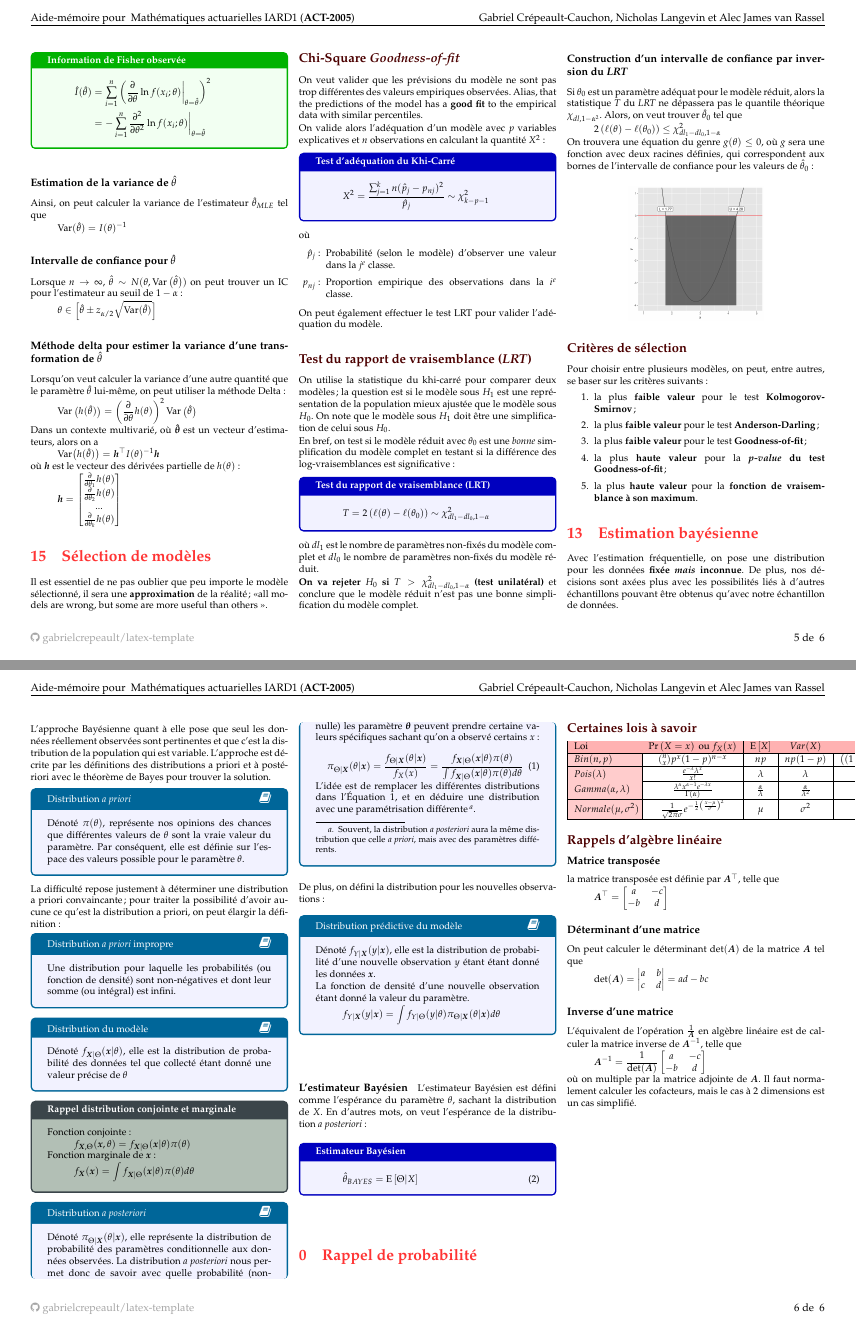
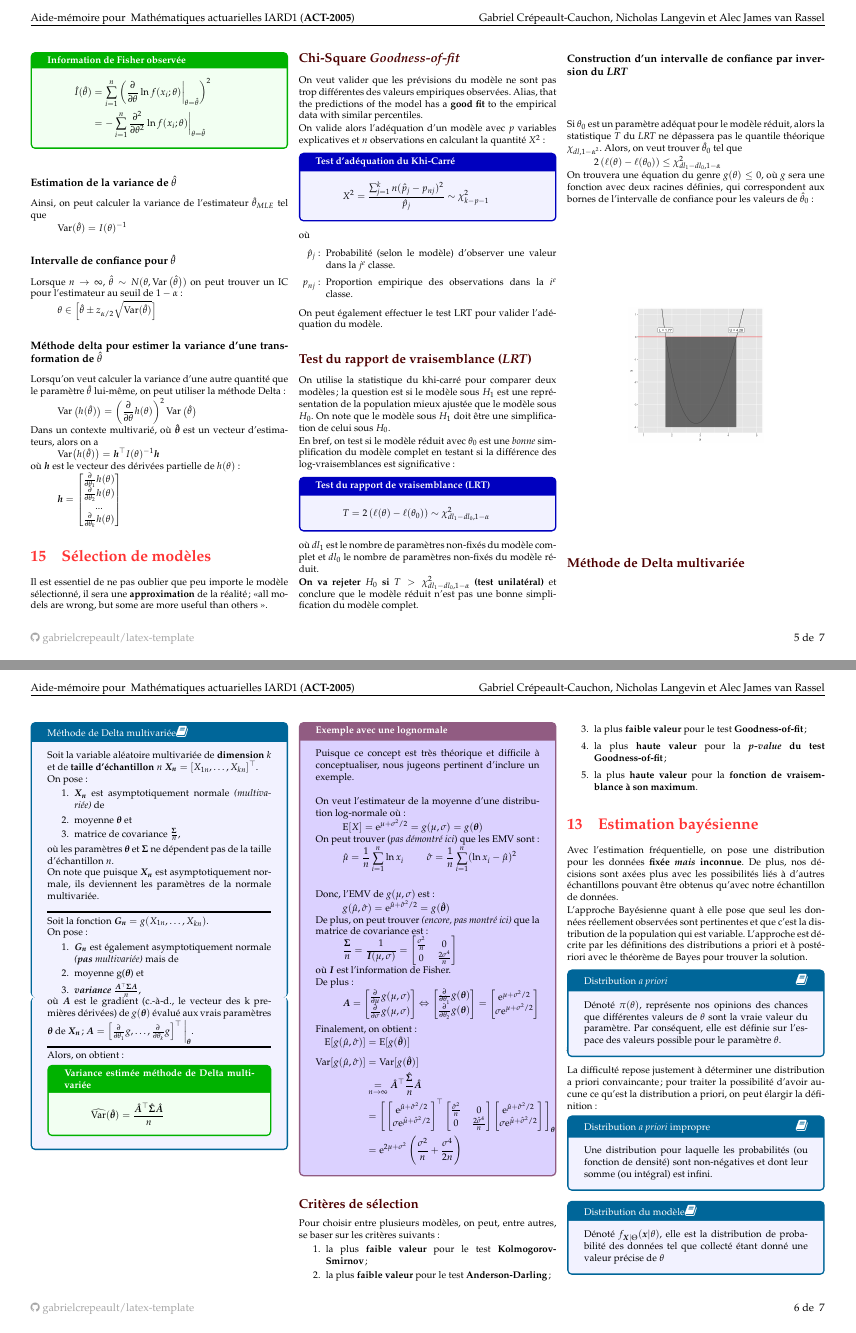
Before and after one commit to ressources-act/Guide_de_survie_en_actuariat, a LaTeX document (02_Cheatsheets/cheatsht-ACT2005.tex): pages 5 and 6 of 6 before the commit and pages 5 and 6 of 7 after it, joined at a grey line. The pictures show the PDF file 02_Cheatsheets/cheatsht-ACT2005.pdf that the author committed with the source.

Commit message:
ACT-2005
+ Ajout methode de Delta multivariée
+ Changé boites de définitions pour essayer de regler l'espace de trops (pas réussi)

```diff
--- a/02_Cheatsheets/cheatsht-ACT2005.tex
+++ b/02_Cheatsheets/cheatsht-ACT2005.tex
@@ -790,3 +790,74 @@ On trouvera une équation du genre $g(\theta) \leq 0$, où $g$ sera une fonction
 	\includegraphics[scale = 0.07]{src/Q13-57_visualisation.png}
 \end{center}
 
+\subsection*{Méthode de Delta multivariée}
+
+\begin{definitionNOHFILL}[Méthode de Delta multivariée]
+Soit la variable aléatoire multivariée de \textbf{dimension $k$} et de \textbf{taille d'échantillon $n$} $\bm{X_{n}} = [X_{1n}, \dots, X_{kn}]^{\top}$.
+
+On pose:
+\begin{enumerate}
+	\item	$\bm{X_{n}}$ est asymptotiquement normale \textit{(multivariée)} de
+	\item	moyenne $\bm\theta$ et
+	\item	matrice de covariance $\frac{\bm\Sigma}{n}$,
+\end{enumerate}
+où les paramètres $\bm\theta$ et $\bm\Sigma$ ne dépendent pas de la taille d'échantillon $n$.
+
+On note que puisque $\bm{X_{n}}$ est asymptotiquement normale, ils deviennent les paramètres de la normale multivariée.
+\\
+\hrule\hrulefill
+
+Soit la fonction $\bm{G_{n}} = g(X_{1n}, \dots, X_{kn})$.
+
+On pose:
+\begin{enumerate}
+	\item	$\bm{G_{n}}$ est également asymptotiquement normale \textit{(\textbf{pas} multivariée)} mais de
+	\item	moyenne g($\bm\theta$) et
+	\item	\textbf{\textit{variance}} $\frac{\bm{A}^{\top}\bm\Sigma\bm{A}}{n}$,
+\end{enumerate}
+où $\bm{A}$ est le gradient (c.-à-d., le vecteur des k premières dérivées) de $g(\bm\theta)$ évalué aux vrais paramètres $\bm\theta$ de $\bm{X_{n}}$; $\bm{A} = \left[\deriv{\theta_{1}}g, \dots, \deriv{\theta_{k}}g\right]^{\top} \bigg|_{\bm\theta}$.
+\\
+\hrule\hrulefill
+
+Alors, on obtient:
+\begin{formula}{Variance estimée méthode de Delta multivariée}
+\begin{align*}
+	\widehat{\text{Var}}(\hat{\bm\theta})
+	&=	\frac{\hat{\bm{A}}^{\top} \hat{\bm\Sigma} \hat{\bm{A}}}{n}
+\end{align*}
+\end{formula}
+\end{definitionNOHFILL}
+
+\begin{examplebox}{Exemple avec une lognormale}
+Puisque ce concept est très théorique et difficile à conceptualiser, nous jugeons pertinent d'inclure un exemple.
+\\\hrulefill
+
+On veut l'estimateur de la moyenne d'une distribution log-normale où:
+\begin{equation*}
+	\text{E}[X]	=	\e{\mu + \sigma^{2}/2}	=	g(\mu, \sigma)	=	g(\bm\theta)	\\
+\end{equation*}
+On peut trouver (\textit{pas démontré ici}) que les EMV sont:
+\begin{align*}
+	\hat{\mu}
+	&=	\frac{1}{n} \sum_{i = 1}^{n} \ln x_{i}	&
+	\hat{\sigma}
+	&=	\frac{1}{n} \sum_{i = 1}^{n} (\ln x_{i} - \hat{\mu})^{2}	\\
+\end{align*}
+Donc, l'EMV de $g(\mu, \sigma)$ est:
+\begin{equation*}
+	g(\hat{\mu}, \hat{\sigma})	=	\e{\hat{\mu} + \hat{\sigma}^{2}/2}	=	g(\hat{\bm\theta})	\\
+\end{equation*}
+De plus, on peut trouver \textit{(encore, pas montré ici)} que la matrice de covariance est:
+\begin{align*}
+	\frac{\bm\Sigma}{n}
+	=	\frac{1}{\bm{I}(\mu, \sigma)}
+	&=	\begin{bmatrix}
+			\frac{\sigma^{2}}{n}	&	0						\\
+			0					&	\frac{2\sigma^{4}}{n}	\\
+		\end{bmatrix}
+\end{align*}
+où $\bm{I}$ est l'information de Fisher.
+
+De plus:
+\begin{align*}
+	\bm{A}
@@ -792,0 +878,9 @@ On trouvera une équation du genre $g(\theta) \leq 0$, où $g$ sera une fonction
+	\end{bmatrix}
+\end{align*}
+\setlength{\mathindent}{-1.5cm}
+
+Finalement, on obtient:
+\begin{align*}
+	\text{E}[g(\hat{\mu}, \hat{\sigma})]
+	&=	\text{E}[g(\hat{\bm\theta})]
+	&\underset{n \rightarrow \infty}{=}	\e{\mu + {\sigma}^{2}/2}	\\
```
Also changed, not shown: 02_Cheatsheets/cheatsht-ACT2005.pdf, 02_Cheatsheets/cheatsht-ACT2005.tex (52 more changed lines).
